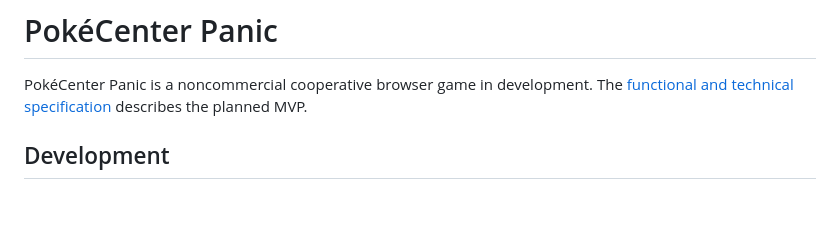
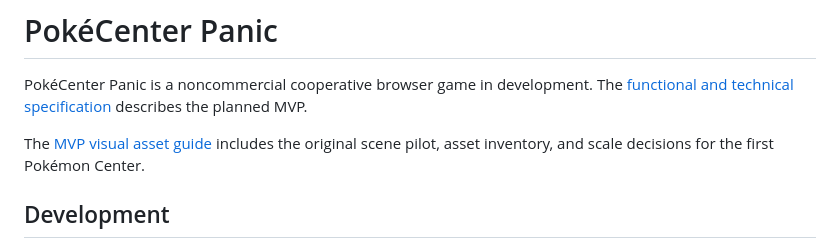
Before and after one commit to YosuaM/PokeCenterPanic, a Markdown page: README.md, the part around the change. Drawn GitHub-style; blank space fills up the shorter version.

Commit message:
feat(art): add visual asset pilot and native sprite scale

```diff
--- a/README.md
+++ b/README.md
@@ -1,6 +1,8 @@
 # PokéCenter Panic
 
 PokéCenter Panic is a noncommercial cooperative browser game in development. The [functional and technical specification](docs/specification.md) describes the planned MVP.
+
+The [MVP visual asset guide](docs/visual-assets.md) includes the original scene pilot, asset inventory, and scale decisions for the first Pokémon Center.
 
 ## Development
 
```
Also changed, not shown: docs/visual-assets.md (added, +60 -0 lines), docs/visual-pilot.png (added), 4 other files.
